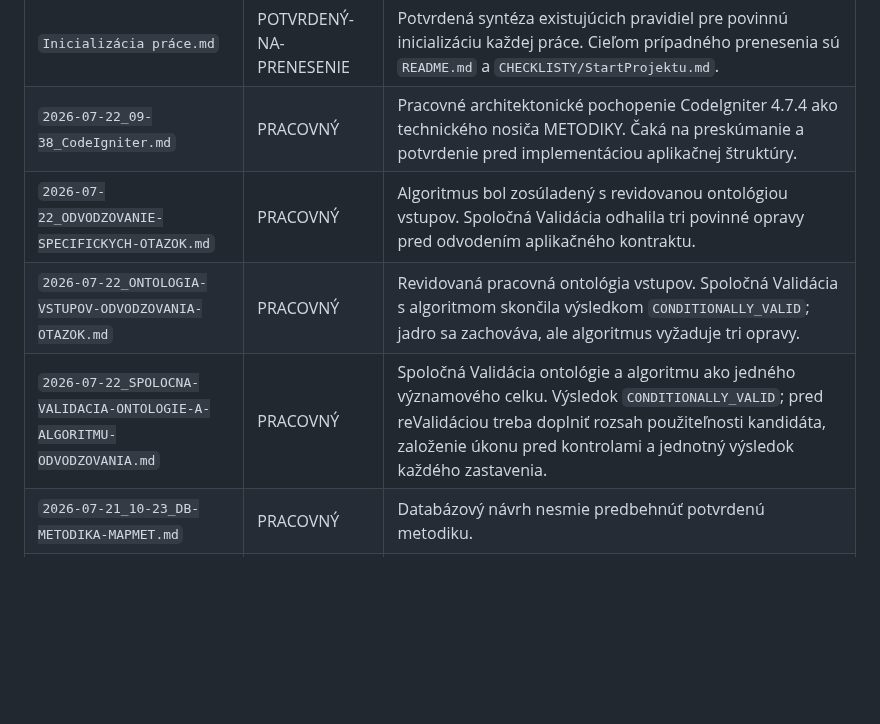
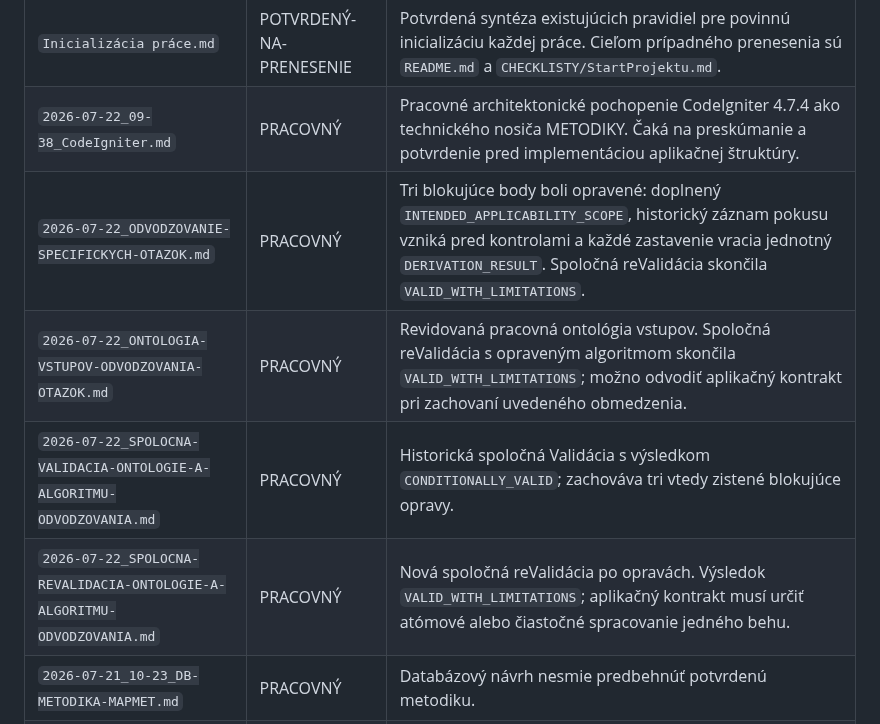
Before and after one commit to slapiar/METODIKA, a Markdown page: postupy/README.md, the part around the change. GitHub-like rendering; blank space fills up the shorter version.

Commit message:
Evidencia opravy algoritmu a spoločnej reValidácie

```diff
--- a/postupy/README.md
+++ b/postupy/README.md
@@ -32,9 +32,10 @@ Význam:
 |---|---|---|
 | `Inicializácia práce.md` | POTVRDENÝ-NA-PRENESENIE | Potvrdená syntéza existujúcich pravidiel pre povinnú inicializáciu každej práce. Cieľom prípadného prenesenia sú `README.md` a `CHECKLISTY/StartProjektu.md`. |
 | `2026-07-22_09-38_CodeIgniter.md` | PRACOVNÝ | Pracovné architektonické pochopenie CodeIgniter 4.7.4 ako technického nosiča METODIKY. Čaká na preskúmanie a potvrdenie pred implementáciou aplikačnej štruktúry. |
-| `2026-07-22_ODVODZOVANIE-SPECIFICKYCH-OTAZOK.md` | PRACOVNÝ | Algoritmus bol zosúladený s revidovanou ontológiou vstupov. Spoločná Validácia odhalila tri povinné opravy pred odvodením aplikačného kontraktu. |
-| `2026-07-22_ONTOLOGIA-VSTUPOV-ODVODZOVANIA-OTAZOK.md` | PRACOVNÝ | Revidovaná pracovná ontológia vstupov. Spoločná Validácia s algoritmom skončila výsledkom `CONDITIONALLY_VALID`; jadro sa zachováva, ale algoritmus vyžaduje tri opravy. |
-| `2026-07-22_SPOLOCNA-VALIDACIA-ONTOLOGIE-A-ALGORITMU-ODVODZOVANIA.md` | PRACOVNÝ | Spoločná Validácia ontológie a algoritmu ako jedného významového celku. Výsledok `CONDITIONALLY_VALID`; pred reValidáciou treba doplniť rozsah použiteľnosti kandidáta, založenie úkonu pred kontrolami a jednotný výsledok každého zastavenia. |
+| `2026-07-22_ODVODZOVANIE-SPECIFICKYCH-OTAZOK.md` | PRACOVNÝ | Tri blokujúce body boli opravené: doplnený `INTENDED_APPLICABILITY_SCOPE`, historický záznam pokusu vzniká pred kontrolami a každé zastavenie vracia jednotný `DERIVATION_RESULT`. Spoločná reValidácia skončila `VALID_WITH_LIMITATIONS`. |
+| `2026-07-22_ONTOLOGIA-VSTUPOV-ODVODZOVANIA-OTAZOK.md` | PRACOVNÝ | Revidovaná pracovná ontológia vstupov. Spoločná reValidácia s opraveným algoritmom skončila `VALID_WITH_LIMITATIONS`; možno odvodiť aplikačný kontrakt pri zachovaní uvedeného obmedzenia. |
+| `2026-07-22_SPOLOCNA-VALIDACIA-ONTOLOGIE-A-ALGORITMU-ODVODZOVANIA.md` | PRACOVNÝ | Historická spoločná Validácia s výsledkom `CONDITIONALLY_VALID`; zachováva tri vtedy zistené blokujúce opravy. |
+| `2026-07-22_SPOLOCNA-REVALIDACIA-ONTOLOGIE-A-ALGORITMU-ODVODZOVANIA.md` | PRACOVNÝ | Nová spoločná reValidácia po opravách. Výsledok `VALID_WITH_LIMITATIONS`; aplikačný kontrakt musí určiť atómové alebo čiastočné spracovanie jedného behu. |
 | `2026-07-21_10-23_DB-METODIKA-MAPMET.md` | PRACOVNÝ | Databázový návrh nesmie predbehnúť potvrdenú metodiku. |
 | `2026-07-21_13-52_LOG-MODEL-METODIC.md` | NEPLATNÝ | V `CHANGELOG.md` bol výslovne označený ako neplatný pracovný návrh určený na revíziu. |
 | `2026-07-21_AKTOR-A-AUTORITA.md` | PRACOVNÝ | Súvisí s `AUTORITA.md`; platí iba to, čo bolo prenesené do autoritatívneho dokumentu. |
```
